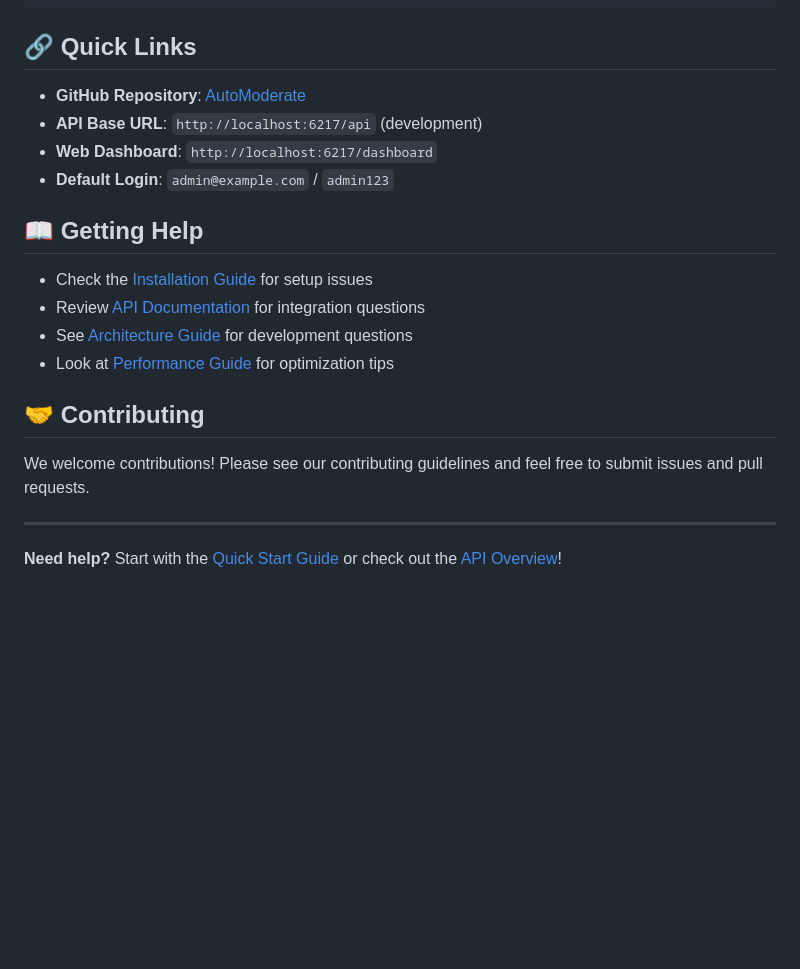
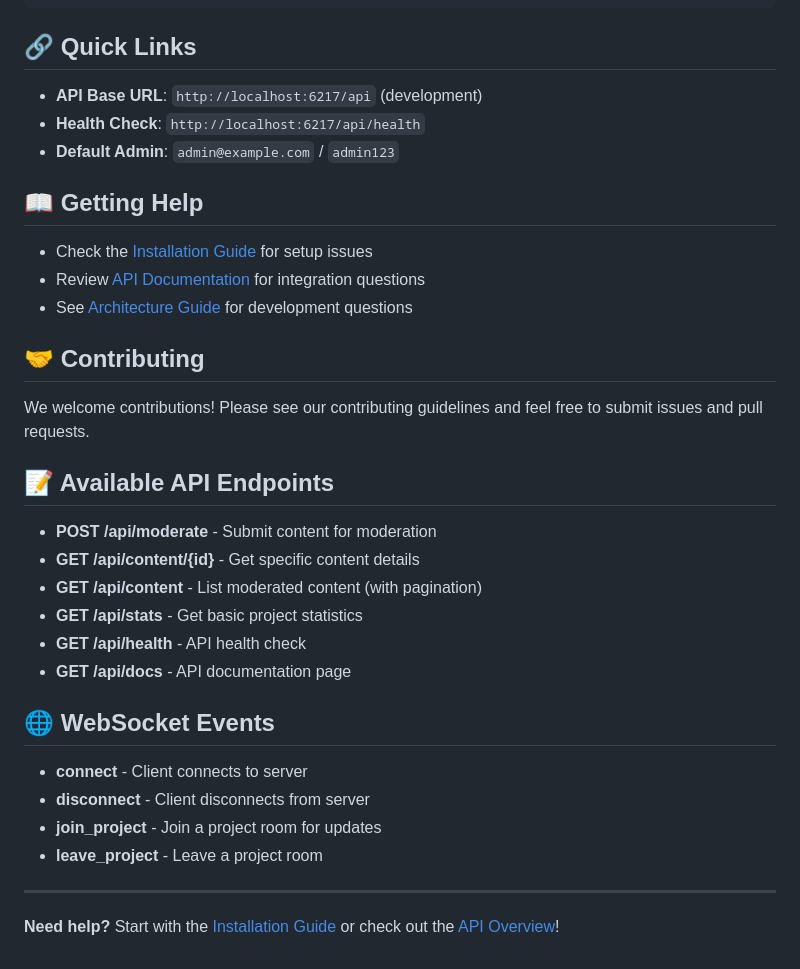
Before and after one commit to Significant-Gravitas/AutoModerate, a Markdown page: docs/README.md, the part around the change printed below. Rendered like a GitHub page; blank space fills up the shorter version.

```diff
--- a/docs/README.md
+++ b/docs/README.md
@@ -87,22 +71,36 @@ AutoModerate features a clean, modular architecture:
 
 ## 🔗 Quick Links
 
-- **GitHub Repository**: [AutoModerate](https://github.com/your-username/automoderate)
 - **API Base URL**: `http://localhost:6217/api` (development)
-- **Web Dashboard**: `http://localhost:6217/dashboard`
-- **Default Login**: `admin@example.com` / `admin123`
+- **Health Check**: `http://localhost:6217/api/health`
+- **Default Admin**: `admin@example.com` / `admin123`
 
 ## 📖 Getting Help
 
 - Check the [Installation Guide](guides/installation.md) for setup issues
 - Review [API Documentation](api/overview.md) for integration questions
 - See [Architecture Guide](guides/architecture.md) for development questions
-- Look at [Performance Guide](guides/performance.md) for optimization tips
 
 ## 🤝 Contributing
 
 We welcome contributions! Please see our contributing guidelines and feel free to submit issues and pull requests.
 
+## 📝 Available API Endpoints
+
+- **POST /api/moderate** - Submit content for moderation
+- **GET /api/content/{id}** - Get specific content details
+- **GET /api/content** - List moderated content (with pagination)
+- **GET /api/stats** - Get basic project statistics
+- **GET /api/health** - API health check
+- **GET /api/docs** - API documentation page
+
+## 🌐 WebSocket Events
+
+- **connect** - Client connects to server
+- **disconnect** - Client disconnects from server
+- **join_project** - Join a project room for updates
+- **leave_project** - Leave a project room
+
 ---
 
-**Need help?** Start with the [Quick Start Guide](guides/quickstart.md) or check out the [API Overview](api/overview.md)!
+**Need help?** Start with the [Installation Guide](guides/installation.md) or check out the [API Overview](api/overview.md)!
```
Also changed, not shown: other parts of docs/README.md (+7 -23 lines), docs/guides/architecture.md (+0 -2 lines), docs/guides/installation.md (+6 -9 lines).
